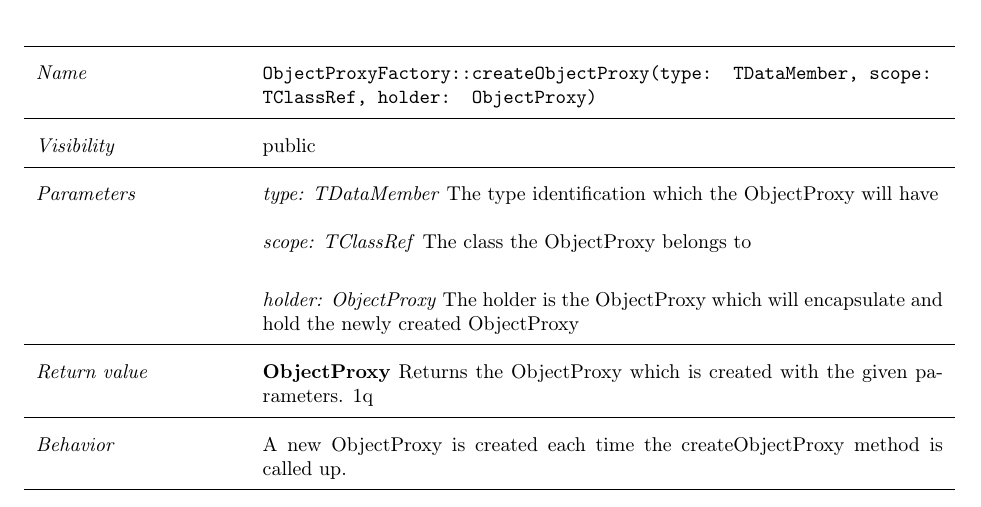
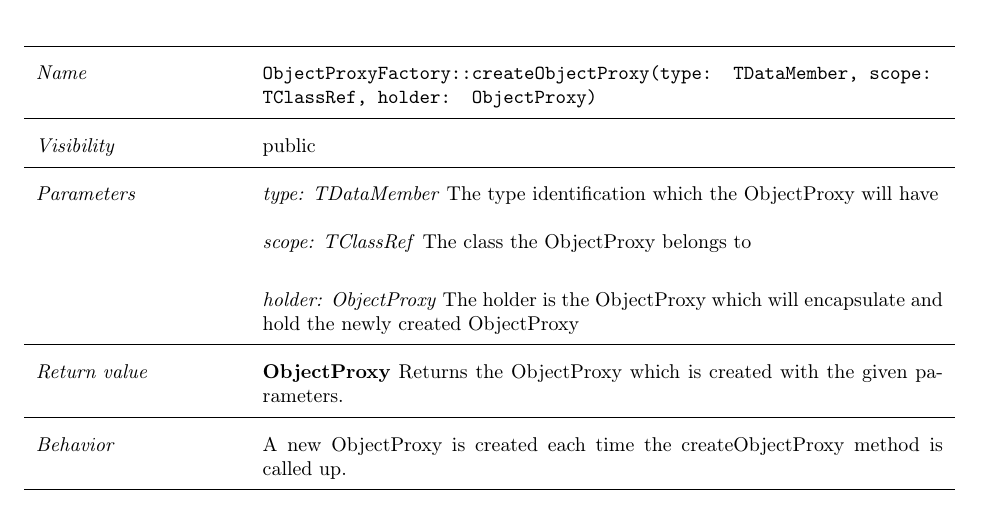
Before and after one commit to rootjs/design, a LaTeX document (design.tex, which reads latex/ObjectProxyFactory.tex): part of page 21 of 28, cut so that both start at the same text. Compiled offline with pdfLaTeX.

```diff
--- a/latex/ObjectProxyFactory.tex
+++ b/latex/ObjectProxyFactory.tex
@@ -13,7 +13,7 @@
 & \textit{scope: TClassRef} The class the ObjectProxy belongs to \\
 & \textit{holder: ObjectProxy}  The holder is the ObjectProxy which will encapsulate and hold the newly created ObjectProxy \\
 \hline
-\textit{Return value} & \textbf{ObjectProxy} Returns the ObjectProxy which is created with the given parameters. 1q\\
+\textit{Return value} & \textbf{ObjectProxy} Returns the ObjectProxy which is created with the given parameters.\\
   \hline
  \textit{Behavior} & A new ObjectProxy is created each time the createObjectProxy method is called up. \\
 \hline
```
Also changed, not shown: design.pdf, presentation/resources/architecture.png (added), presentation/resources/classExposureSequence.png (added), presentation/resources/exposureSequence.png (added), presentation/resources/initSequence.png (added).
